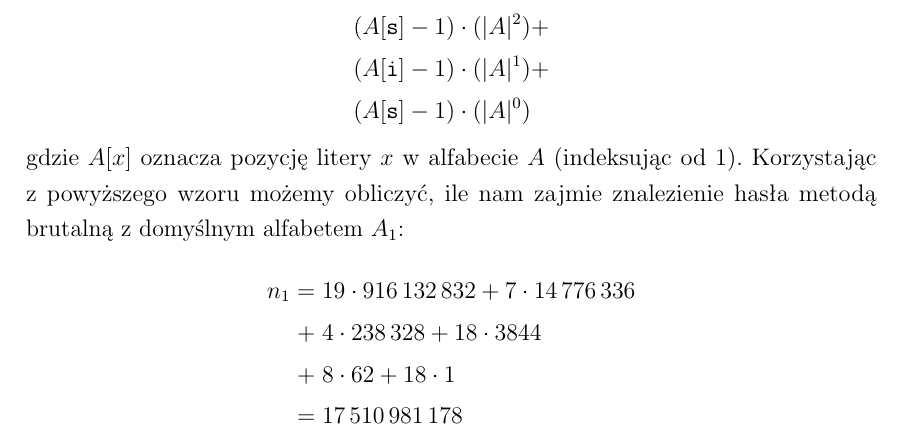
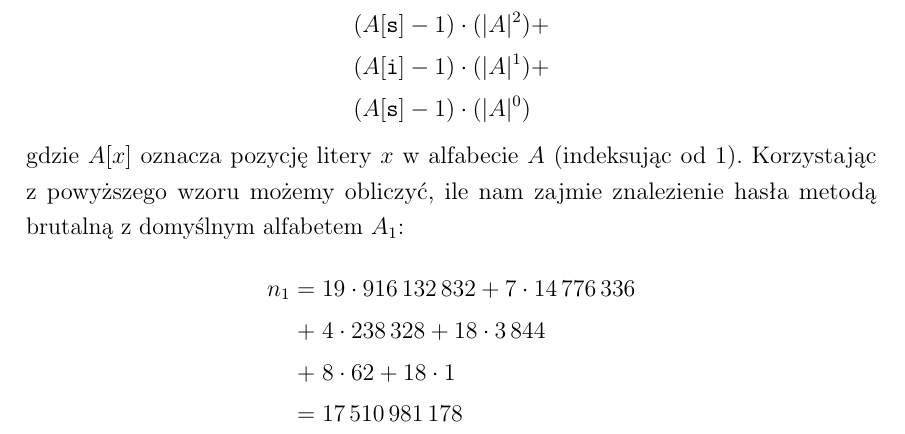
Before and after one commit to rr-/master-thesis, a LaTeX thesis (thesis.tex): part of page 28 of 35, cut so that both start at the same text. Compiled offline with pdfLaTeX.

Commit message:
Problem z komendą \num

```diff
--- a/thesis.tex
+++ b/thesis.tex
@@ -20,7 +20,7 @@
 \usepackage{mathtools} %\ceil, \floor
 \usepackage[title]{appendix} %appendices
 \usepackage{caption} %multi-line caption
-\usepackage{siunitx} %separatory w dużych liczbach
+\usepackage{numprint} %separatory w dużych liczbach
 \usepackage{fancyvrb} %centrowanie verbatimów
 
 \pgfplotsset{compat=1.5} %wersja biblioteki do wykresów; usuwa problemy
@@ -1419,10 +1419,10 @@ Korzystając z~powyższego wzoru możemy obliczyć, ile nam zajmie znalezienie
 hasła metodą brutalną z~domyślnym alfabetem $A_1$:
     \[
         \begin{aligned}
-        n_1=\;&19 \cdot \num{916132832} + 7 \cdot \num{14776336}\\
-        +\;&4 \cdot \num{238328} + 18 \cdot \num{3844}\\
-        +\;&8 \cdot \num{62} + 18 \cdot \num{1}\\
-        =\;&\num{17510981178}
+        n_1=\;&19 \cdot \numprint{916132832} + 7 \cdot \numprint{14776336}\\
+        +\;&4 \cdot \numprint{238328} + 18 \cdot \numprint{3844}\\
+        +\;&8 \cdot \numprint{62} + 18 \cdot \numprint{1}\\
+        =\;&\numprint{17510981178}
         \end{aligned}
     \]
 \ldots a~ile zajmie nam znalezienie hasła przy pomocy mądrze spreparowanego
```
Also changed, not shown: thesis.tex (10 more changed lines).
